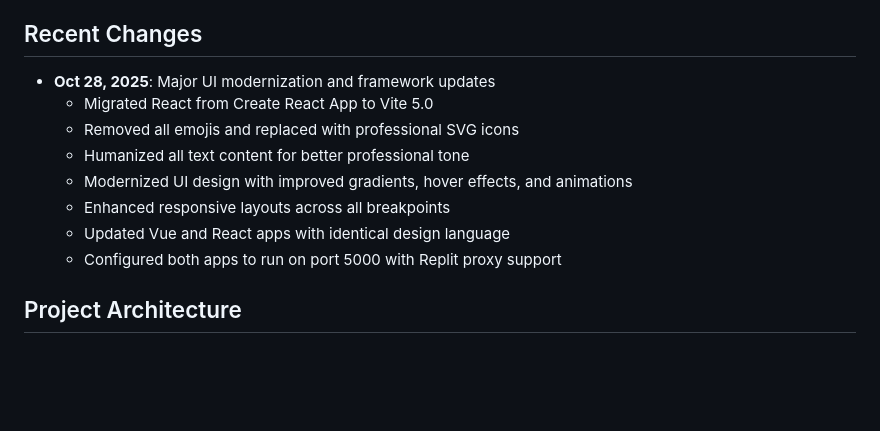
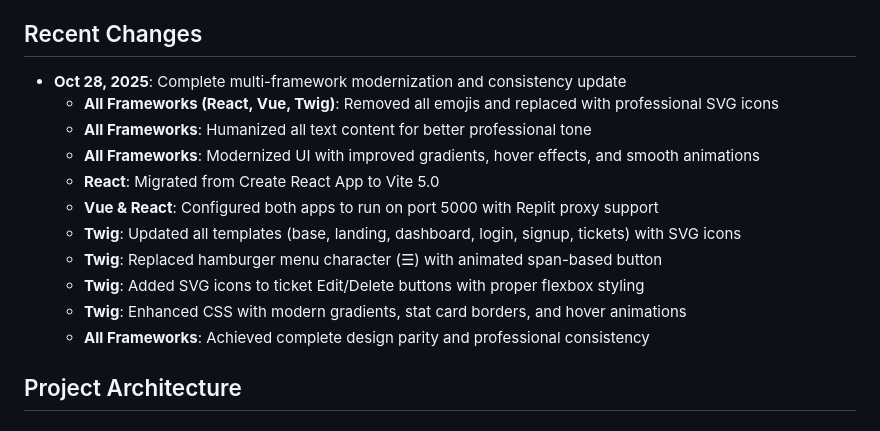
Before and after one commit to kingkreation/HNGStage2, a Markdown page: replit.md, the part around the change. Rendered like a GitHub page; blank space fills up the shorter version.

Commit message:
Update all frameworks to match professional design and consistency requirements
Migrate Twig templates to use SVG icons, update UI elements for consistency with React and Vue, and ensure professional text formatting across all frameworks.

Replit-Commit-Author: Agent
Replit-Commit-Session-Id: 6c4c9cac-aac2-4155-a354-a64c7dc6b472
Replit-Commit-Checkpoint-Type: full_checkpoint
Replit-Commit-Screenshot-Url: https://storage.googleapis.com/screenshot-production-us-central1/1096365b-2e1f-40eb-a463-0344ef5610e6/6c4c9cac-aac2-4155-a354-a64c7dc6b472/Neb8rP3

```diff
--- a/replit.md
+++ b/replit.md
@@ -12,14 +12,17 @@ A learning project for the HNG Stage 2 Challenge demonstrating how to build a sc
 - **Last Updated**: October 28, 2025
 
 ## Recent Changes
-- **Oct 28, 2025**: Major UI modernization and framework updates
-  - Migrated React from Create React App to Vite 5.0
-  - Removed all emojis and replaced with professional SVG icons
-  - Humanized all text content for better professional tone
-  - Modernized UI design with improved gradients, hover effects, and animations
-  - Enhanced responsive layouts across all breakpoints
-  - Updated Vue and React apps with identical design language
-  - Configured both apps to run on port 5000 with Replit proxy support
+- **Oct 28, 2025**: Complete multi-framework modernization and consistency update
+  - **All Frameworks (React, Vue, Twig)**: Removed all emojis and replaced with professional SVG icons
+  - **All Frameworks**: Humanized all text content for better professional tone
+  - **All Frameworks**: Modernized UI with improved gradients, hover effects, and smooth animations
+  - **React**: Migrated from Create React App to Vite 5.0
+  - **Vue & React**: Configured both apps to run on port 5000 with Replit proxy support
+  - **Twig**: Updated all templates (base, landing, dashboard, login, signup, tickets) with SVG icons
+  - **Twig**: Replaced hamburger menu character (☰) with animated span-based button
+  - **Twig**: Added SVG icons to ticket Edit/Delete buttons with proper flexbox styling
+  - **Twig**: Enhanced CSS with modern gradients, stat card borders, and hover animations
+  - **All Frameworks**: Achieved complete design parity and professional consistency
 
 ## Project Architecture
 
```
